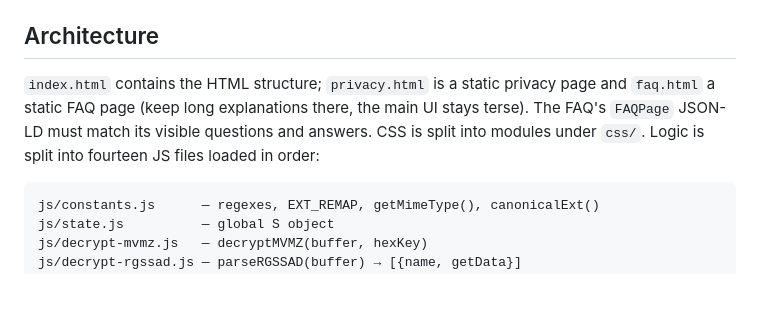
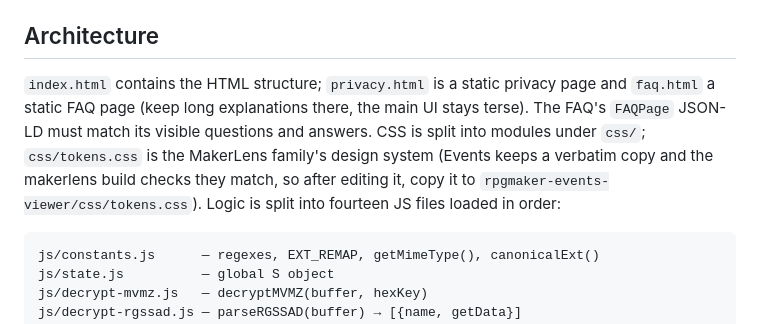
Before and after one commit to Kokoroou/rpgmaker-assets-viewer, a Markdown page: CLAUDE.md, the part around the change. Drawn GitHub-style; blank space fills up the shorter version.

Commit message:
Docs: css/tokens.css is the MakerLens family's design system (#28)
Co-authored-by: Claude <noreply@anthropic.com>

````diff
--- a/CLAUDE.md
+++ b/CLAUDE.md
@@ -35,7 +35,7 @@ Run both before pushing. Tests load `js/*.js` into a `node:vm` context (shared g
 
 ## Architecture
 
-`index.html` contains the HTML structure; `privacy.html` is a static privacy page and `faq.html` a static FAQ page (keep long explanations there, the main UI stays terse). The FAQ's `FAQPage` JSON-LD must match its visible questions and answers. CSS is split into modules under `css/`. Logic is split into fourteen JS files loaded in order:
+`index.html` contains the HTML structure; `privacy.html` is a static privacy page and `faq.html` a static FAQ page (keep long explanations there, the main UI stays terse). The FAQ's `FAQPage` JSON-LD must match its visible questions and answers. CSS is split into modules under `css/`; `css/tokens.css` is the MakerLens family's design system (Events keeps a verbatim copy and the makerlens build checks they match, so after editing it, copy it to `rpgmaker-events-viewer/css/tokens.css`). Logic is split into fourteen JS files loaded in order:
 
 ```
 js/constants.js      — regexes, EXT_REMAP, getMimeType(), canonicalExt()
````
